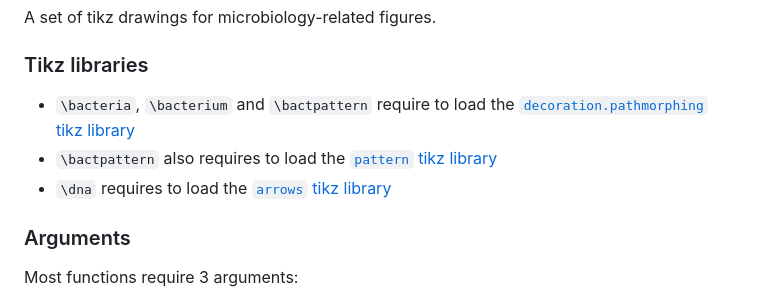
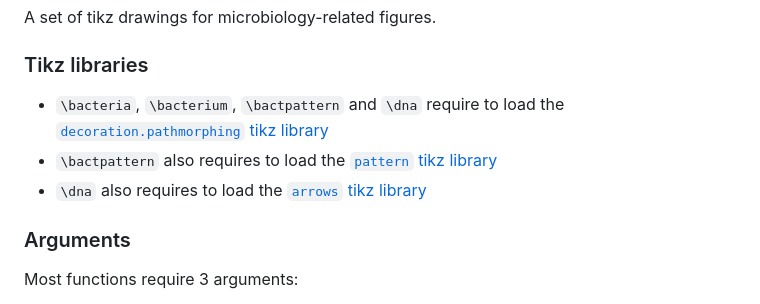
Before and after one commit to marccamb/tikz-microbio, a Markdown page: README.md, the part around the change. Rendered like a GitHub page.

```diff
--- a/README.md
+++ b/README.md
@@ -2,9 +2,9 @@
 A set of tikz drawings for microbiology-related figures.
 
 ### Tikz libraries
-- `\bacteria`, `\bacterium` and `\bactpattern` require to load the [`decoration.pathmorphing` tikz library](https://tikz.dev/tikz-decorations)
+- `\bacteria`, `\bacterium`, `\bactpattern` and `\dna` require to load the [`decoration.pathmorphing` tikz library](https://tikz.dev/tikz-decorations)
 - `\bactpattern` also requires to load the [`pattern` tikz library](https://tikz.dev/library-patterns)
-- `\dna` requires to load the [`arrows` tikz library](https://tikz.dev/tikz-arrows)
+- `\dna` also requires to load the [`arrows` tikz library](https://tikz.dev/tikz-arrows)
 
 ### Arguments
 Most functions require 3 arguments:
```
